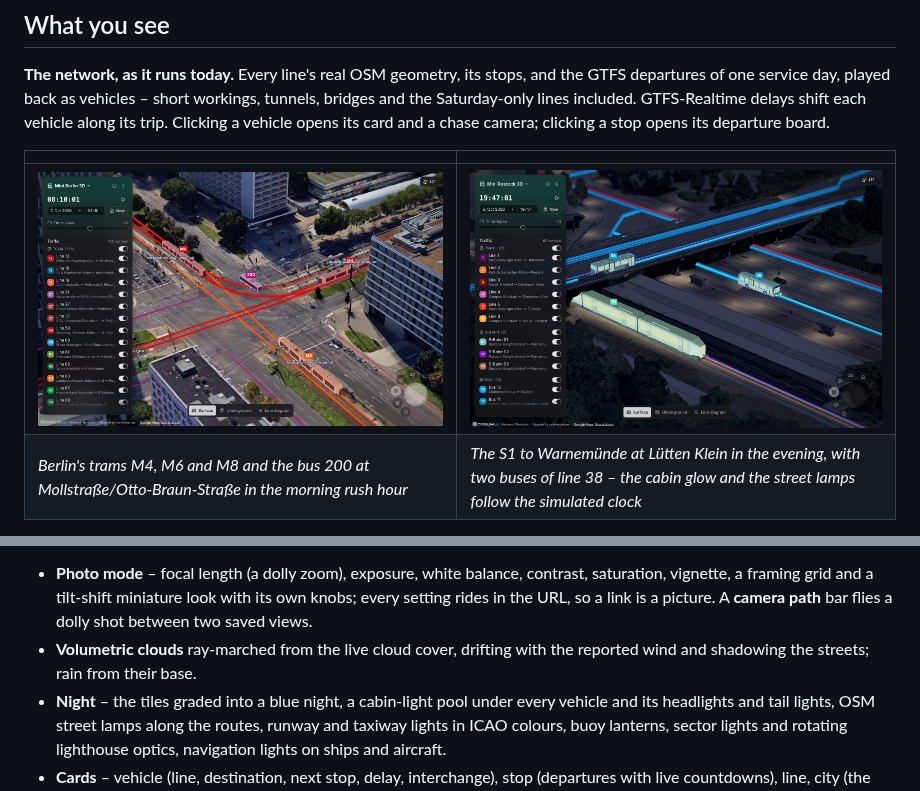
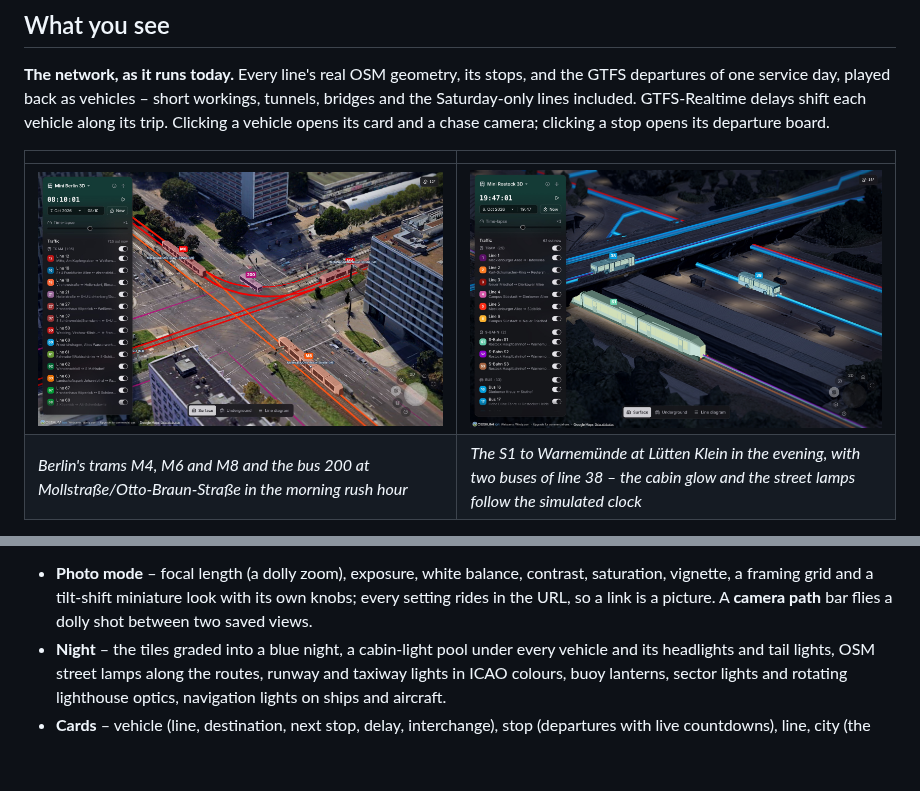
Before and after one commit to Lampenbauer/mini-germany-3d, a Markdown page: README.md, 2 parts joined by grey strips. Rendered like a GitHub page; blank space fills up the shorter version.

```diff
--- a/README.md
+++ b/README.md
@@ -32,7 +32,7 @@ a chase camera; clicking a stop opens its departure board.
 
 | | |
 |---|---|
-| [![Three trams and a bus at Mollstraße/Otto-Braun-Straße in Berlin](docs/screenshots/rostock-dawn-trams.jpg)](docs/screenshots/rostock-dawn-trams.jpg) | [![An S-Bahn train at Lütten Klein station in the evening, with two buses](docs/screenshots/rostock-dawn-sbahn.jpg)](docs/screenshots/rostock-dawn-sbahn.jpg) |
+| [![Three trams and a bus at Mollstraße/Otto-Braun-Straße in Berlin](docs/screenshots/berlin-trams.jpg)](docs/screenshots/berlin-trams.jpg) | [![An S-Bahn train at Lütten Klein station in the evening, with two buses](docs/screenshots/rostock-dawn-sbahn.jpg)](docs/screenshots/rostock-dawn-sbahn.jpg) |
 | *Berlin's trams M4, M6 and M8 and the bus 200 at Mollstraße/Otto-Braun-Straße in the morning rush hour* | *The S1 to Warnemünde at Lütten Klein in the evening, with two buses of line 38 – the cabin glow and the street lamps follow the simulated clock* |
 
 **The harbour and the sky, live.** AIS positions from aisstream.io put every
@@ -73,8 +86,6 @@ flat street map.
   contrast, saturation, vignette, a framing grid and a tilt-shift miniature
   look with its own knobs; every setting rides in the URL, so a link is a
   picture. A **camera path** bar flies a dolly shot between two saved views.
-- **Volumetric clouds** ray-marched from the live cloud cover, drifting with
-  the reported wind and shadowing the streets; rain from their base.
 - **Night** – the tiles graded into a blue night, a cabin-light pool under
   every vehicle and its headlights and tail lights, OSM street lamps along
   the routes, runway and taxiway lights in ICAO colours, buoy lanterns,
```
Also changed, not shown: other parts of README.md (+17 -4 lines), docs/screenshots/berlin-trams.jpg (renamed from docs/screenshots/rostock-dawn-trams.jpg), docs/screenshots/berlin-underground.jpg (renamed from docs/screenshots/rostock-night.jpg), docs/screenshots/rostock-diagram.jpg, docs/screenshots/rostock-warnemuende.jpg (added), 1 other file.
